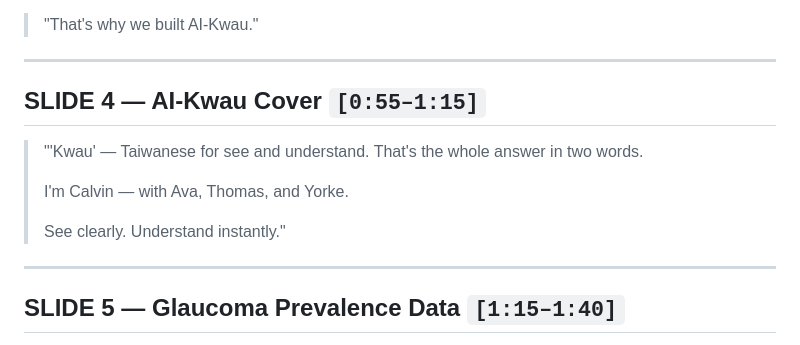
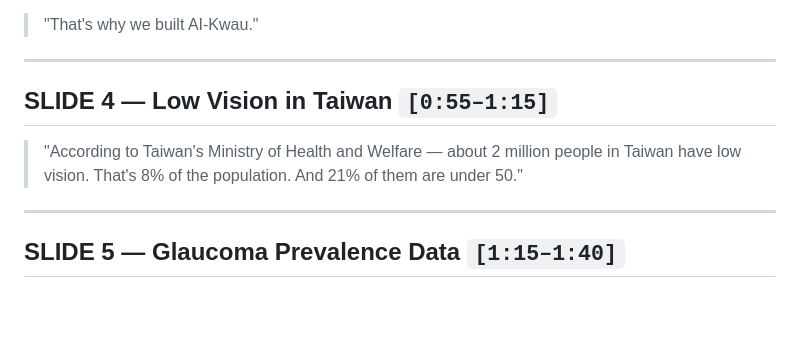
Before and after one commit to calvinchen0810/ai-kwau, a Markdown page: final/script.md, the part around the change. Drawn GitHub-style; blank space fills up the shorter version.

Commit message:
S4: update to Low Vision Taiwan data (1.86M, 8%, 21% under 50)
Reflects new deck structure; source is Ministry of Health and Welfare.

Co-Authored-By: Claude Sonnet 4.6 <noreply@anthropic.com>
Claude-Session: https://claude.ai/code/session_01VmhT3QJvY3prZMatfS2our

```diff
--- a/final/script.md
+++ b/final/script.md
@@ -38,14 +38,11 @@
 
 ---
 
-## SLIDE 4 — AI-Kwau Cover `[0:55–1:15]`
+## SLIDE 4 — Low Vision in Taiwan `[0:55–1:15]`
 
-> "'Kwau' — Taiwanese for see and understand.
-> That's the whole answer in two words.
->
-> I'm Calvin — with Ava, Thomas, and Yorke.
->
-> See clearly. Understand instantly."
+> "According to Taiwan's Ministry of Health and Welfare —
+> about 2 million people in Taiwan have low vision. That's 8% of the population.
+> And 21% of them are under 50."
 
 ---
 
```
